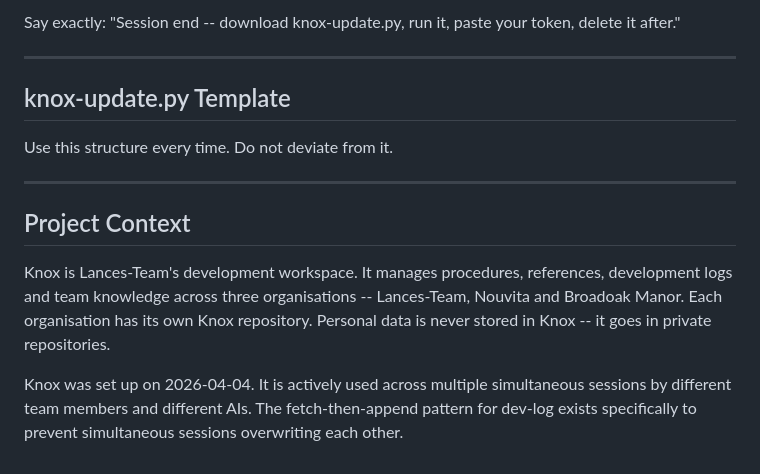
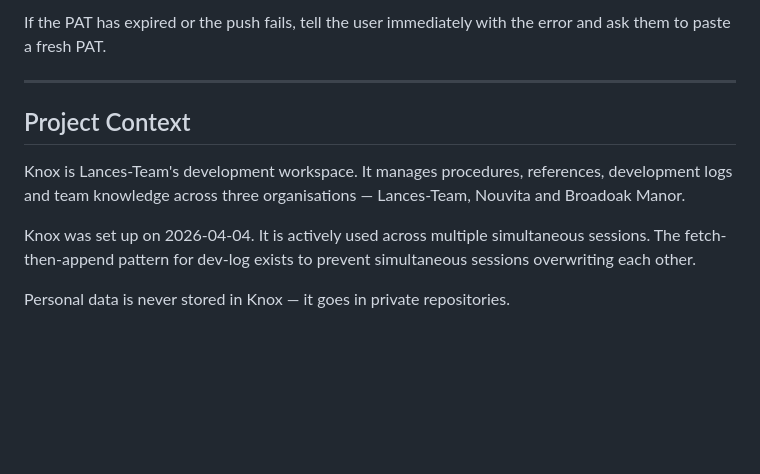
Before and after one commit to lance505504-tech/Knox, a Markdown page: CLAUDE_SESSION.md, the part around one of its changes. GitHub-like rendering; blank space fills up the shorter version.

```diff
--- a/CLAUDE_SESSION.md
+++ b/CLAUDE_SESSION.md
@@ -121,17 +163,12 @@ Delete this file immediately after running.
 
-Say exactly:
-"Session end -- download knox-update.py, run it, paste your token, delete it after."
-
----
-
-## knox-update.py Template
-
-Use this structure every time. Do not deviate from it.
+If the PAT has expired or the push fails, tell the user immediately with the error and ask them to paste a fresh PAT.
 
 ---
 
 ## Project Context
 
-Knox is Lances-Team's development workspace. It manages procedures, references, development logs and team knowledge across three organisations -- Lances-Team, Nouvita and Broadoak Manor. Each organisation has its own Knox repository. Personal data is never stored in Knox -- it goes in private repositories.
+Knox is Lances-Team's development workspace. It manages procedures, references, development logs and team knowledge across three organisations — Lances-Team, Nouvita and Broadoak Manor.
 
-Knox was set up on 2026-04-04. It is actively used across multiple simultaneous sessions by different team members and different AIs. The fetch-then-append pattern for dev-log exists specifically to prevent simultaneous sessions overwriting each other.
+Knox was set up on 2026-04-04. It is actively used across multiple simultaneous sessions. The fetch-then-append pattern for dev-log exists to prevent simultaneous sessions overwriting each other.
+
+Personal data is never stored in Knox — it goes in private repositories.
```
Also changed, not shown: other parts of CLAUDE_SESSION.md (+85 -43 lines).
